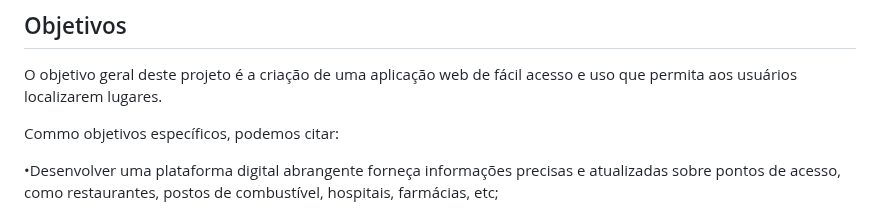
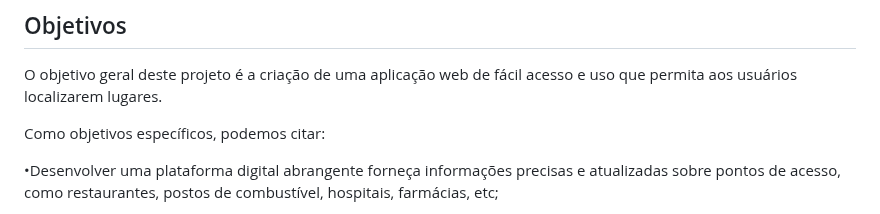
Before and after one commit to ICEI-PUC-Minas-PMV-ADS/pmv-ads-2024-1-e1-proj-web-t8-pmv-ads-2024-1-e1-projmyplaces, a Markdown page: documentos/01-Documentação de Contexto.md, the part around the change. Rendered like a GitHub page.

```diff
--- a/documentos/01-Documentação de Contexto.md
+++ b/documentos/01-Documentação de Contexto.md
@@ -13,7 +13,7 @@ Diante do exposto,esse projeto, visa solucionar problemas enfrentados pelos usu
 
 O objetivo geral deste projeto é a criação de uma aplicação web de fácil acesso e uso que permita aos usuários localizarem lugares.
 
-Commo objetivos específicos, podemos citar:
+Como objetivos específicos, podemos citar:
 
 •Desenvolver uma plataforma digital abrangente forneça informações precisas e atualizadas sobre pontos de acesso, como restaurantes,
 postos de combustível, hospitais, farmácias, etc;
```
